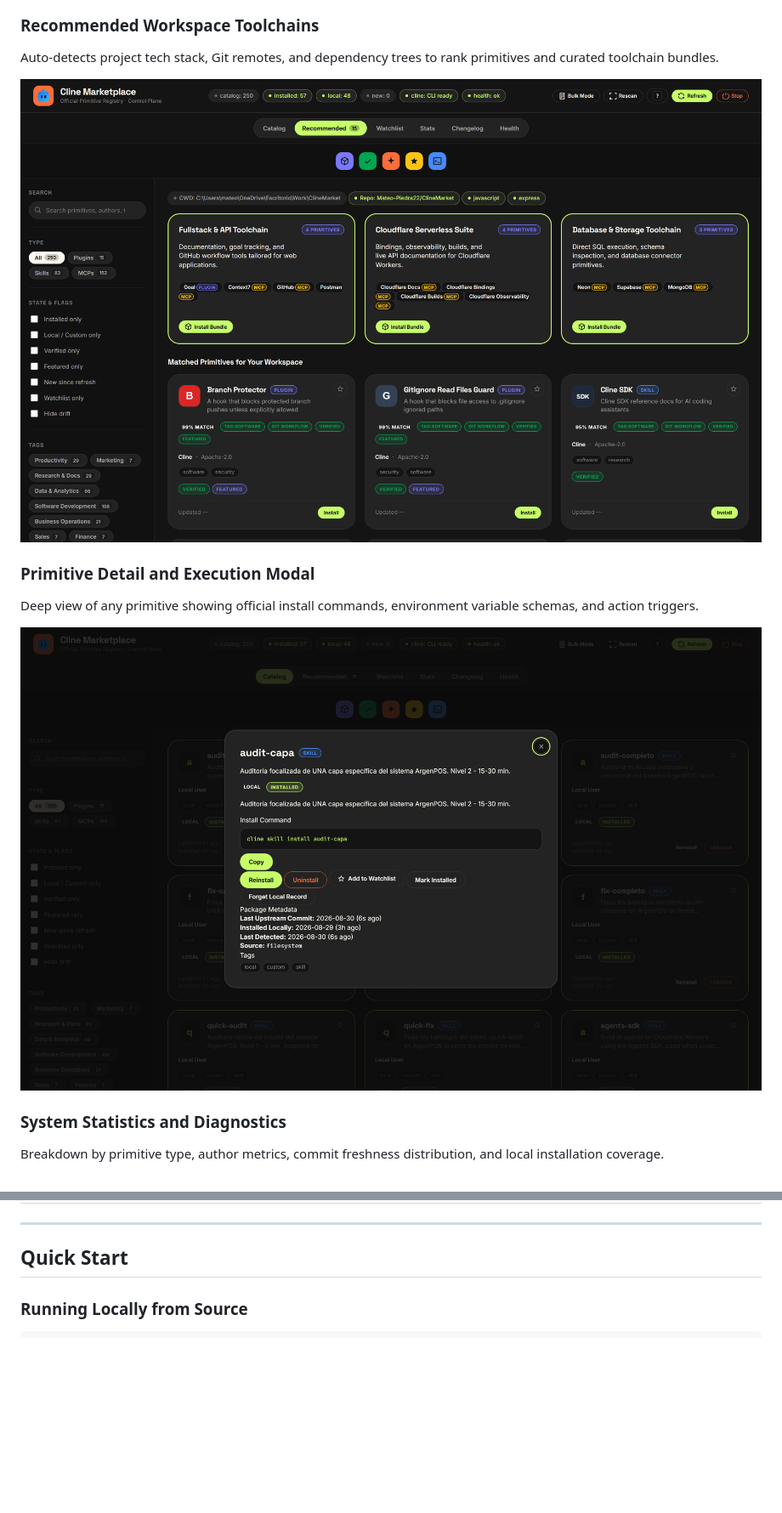
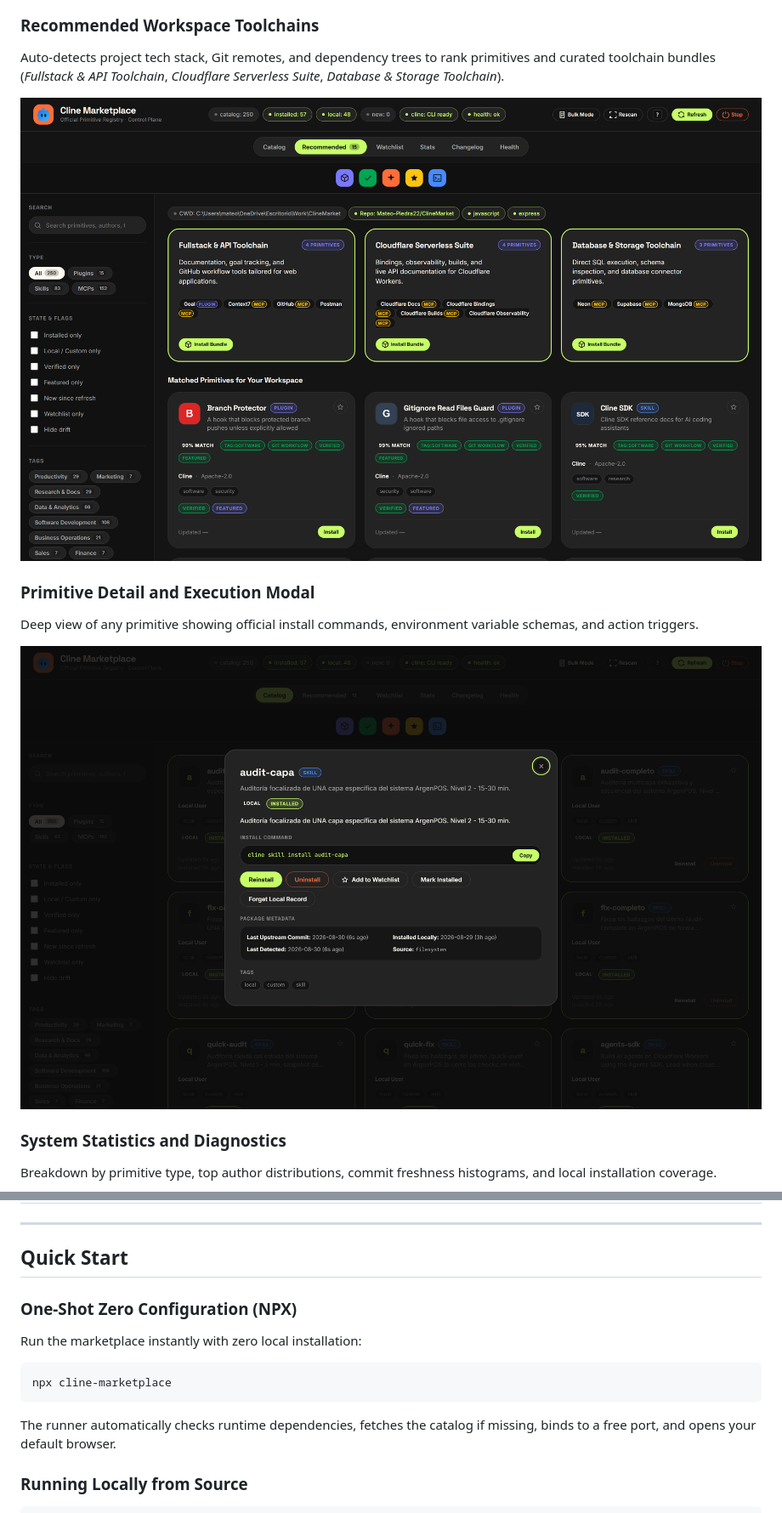
Before and after one commit to Mateo-Piedra22/ClineMarket, a Markdown page: README.md, 2 parts joined by grey strips. Shown at 85% size. Rendered like a GitHub page; pictures changed too: docs/screenshot-detail.png, docs/screenshot-recommended.png; blank space fills up the shorter version.

````diff
--- a/README.md
+++ b/README.md
@@ -59,7 +60,7 @@ Full catalog interface showing 200+ primitives, multi-token search, type chips,
 
 ### Recommended Workspace Toolchains
 
-Auto-detects project tech stack, Git remotes, and dependency trees to rank primitives and curated toolchain bundles.
+Auto-detects project tech stack, Git remotes, and dependency trees to rank primitives and curated toolchain bundles (*Fullstack & API Toolchain*, *Cloudflare Serverless Suite*, *Database & Storage Toolchain*).
 
 <img width="1600" alt="Recommended Toolchains View" src="docs/screenshot-recommended.png" />
 
@@ -71,7 +72,7 @@ Deep view of any primitive showing official install commands, environment variab
 
 ### System Statistics and Diagnostics
 
-Breakdown by primitive type, author metrics, commit freshness distribution, and local installation coverage.
+Breakdown by primitive type, top author distributions, commit freshness histograms, and local installation coverage.
 
 <img width="1600" alt="Stats and Diagnostics View" src="docs/screenshot-stats.png" />
 
@@ -137,6 +138,16 @@ flowchart TD
 ---
 
 ## Quick Start
+
+### One-Shot Zero Configuration (NPX)
+
+Run the marketplace instantly with zero local installation:
+
+```bash
+npx cline-marketplace
+```
+
+The runner automatically checks runtime dependencies, fetches the catalog if missing, binds to a free port, and opens your default browser.
 
 ### Running Locally from Source
 
````
Also changed, not shown: other parts of README.md (+32 -16 lines), .github/PULL_REQUEST_TEMPLATE.md (added, +14 -0 lines), docs/screenshot-catalog.png, docs/screenshot-stats.png, 4 other files.
